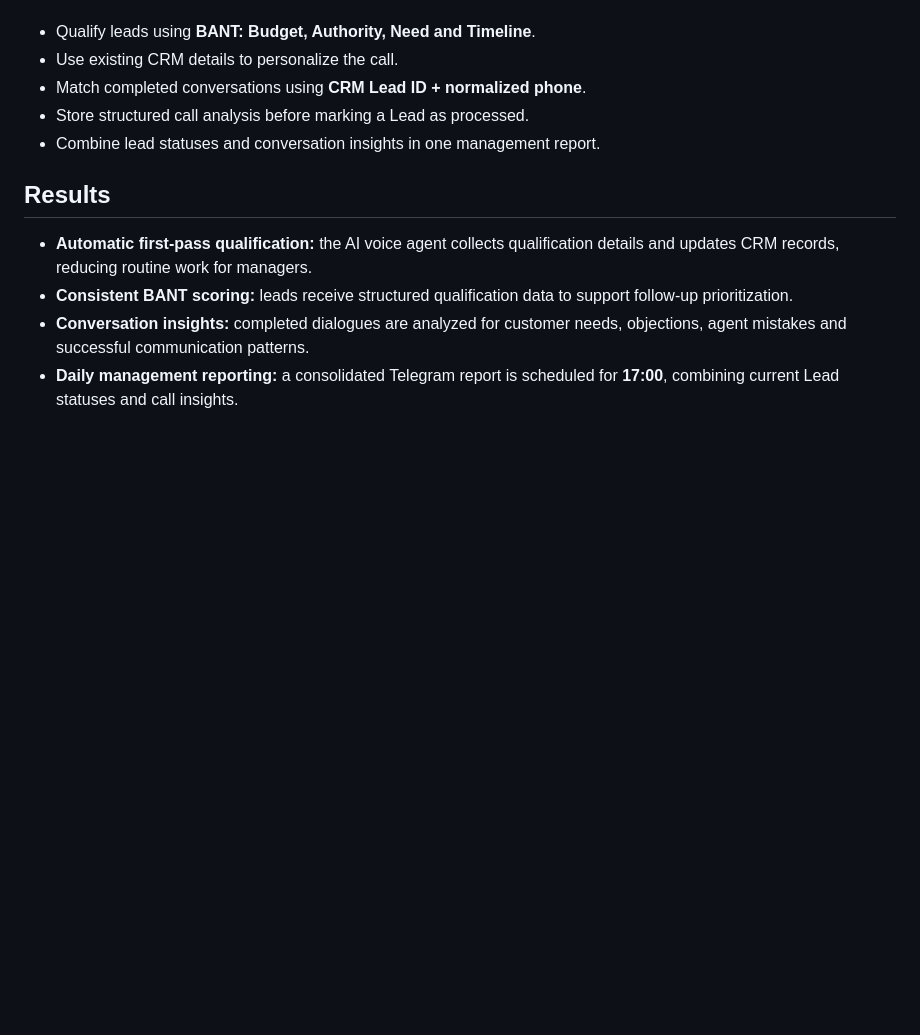
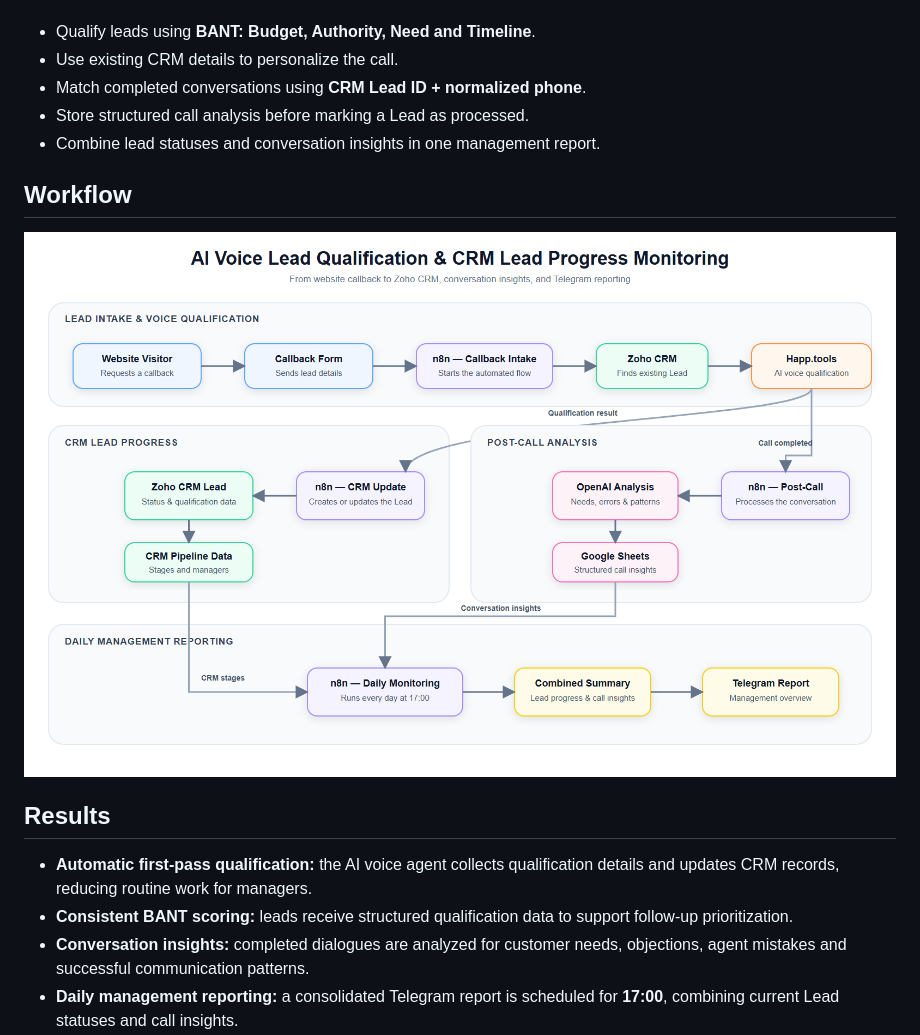
Before and after one commit to PavelHolnyk/n8n-ai-voice-lead-qualification, a Markdown page: README.md, the part around the change. GitHub-like rendering; pictures changed too: workflow.png (added); blank space fills up the shorter version.

```diff
--- a/README.md
+++ b/README.md
@@ -22,6 +22,10 @@ Website callback → Happ.tools voice call → Zoho CRM → OpenAI conversation
 - Store structured call analysis before marking a Lead as processed.
 - Combine lead statuses and conversation insights in one management report.
 
+## Workflow
+
+[![n8n workflow](workflow.png)](workflow.png)
+
 ## Results
 
 - **Automatic first-pass qualification:** the AI voice agent collects qualification details and updates CRM records, reducing routine work for managers.
```
